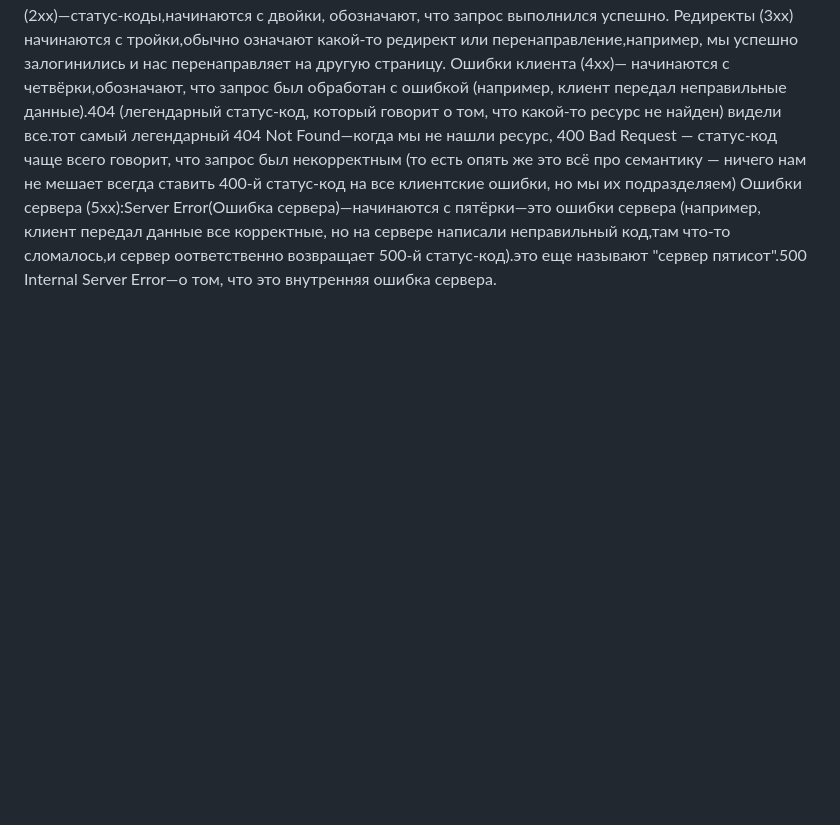
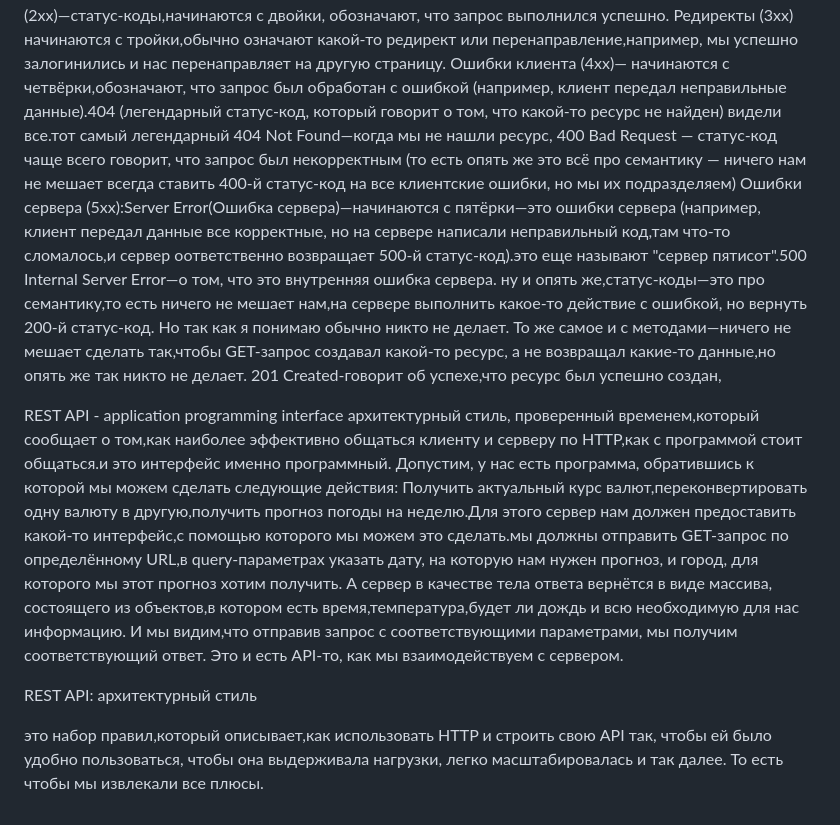
Before and after one commit to BlackWaterPark0011010111/working-with-Web-and-API, a Markdown page: Rest_API_ Soap_GraphQL_Websockets_RPC (gRPC, tRPC)_client-server.md, the part around the change. Rendered like a GitHub page; blank space fills up the shorter version.

```diff
--- a/Rest_API_ Soap_GraphQL_Websockets_RPC (gRPC, tRPC)_client-server.md
+++ b/Rest_API_ Soap_GraphQL_Websockets_RPC (gRPC, tRPC)_client-server.md
@@ -79,3 +79,24 @@ DELETE- удаление ресурса(удалить пользователя,
 семантику — ничего нам не мешает всегда ставить 400-й статус-код на все клиентские ошибки, но мы их подразделяем)
 Ошибки сервера (5xx):Server Error(Ошибка сервера)—начинаются с пятёрки—это ошибки сервера (например, клиент передал данные все корректные, но на сервере написали неправильный код,там что-то сломалось,и сервер оответственно
 возвращает 500-й статус-код).это еще называют "сервер пятисот".500 Internal Server Error—о том, что это внутренняя ошибка сервера.
+ну и опять же,статус-коды—это про семантику,то есть ничего не мешает нам,на сервере выполнить какое-то действие с ошибкой, но вернуть 200-й статус-код. Но так как я понимаю обычно никто не делает.
+То же самое и с методами—ничего не мешает сделать так,чтобы GET-запрос создавал какой-то ресурс, а не возвращал какие-то данные,но опять же так никто не делает.
+201 Created-говорит об успехе,что ресурс был успешно создан,
+
+
+REST API - application programming interface
+архитектурный стиль, проверенный временем,который сообщает о
+том,как наиболее эффективно общаться клиенту и серверу по HTTP,как с
+программой стоит общаться.и это интерфейс именно программный.
+Допустим, у нас есть программа, обратившись к которой мы можем
+сделать следующие действия:
+Получить актуальный курс валют,переконвертировать одну валюту в другую,получить прогноз погоды на неделю.Для этого сервер нам должен предоставить какой-то интерфейс,с помощью которого мы можем это сделать.мы должны отправить GET-запрос по определённому URL,в query-параметрах указать дату, на которую нам нужен прогноз, и город, для которого мы этот прогноз хотим получить. А сервер в качестве тела ответа вернётся в виде массива,
+состоящего из объектов,в котором есть время,температура,будет ли дождь и  всю необходимую для нас информацию.
+И мы видим,что отправив запрос с соответствующими параметрами, мы получим
+соответствующий ответ. Это и есть API-то, как мы взаимодействуем с сервером.
+
+
+REST API: архитектурный стиль
+
+это набор правил,который описывает,как использовать HTTP и строить свою API так, чтобы ей было удобно пользоваться,
+чтобы она выдерживала нагрузки, легко масштабировалась и так далее. То есть чтобы мы извлекали все плюсы.
```
